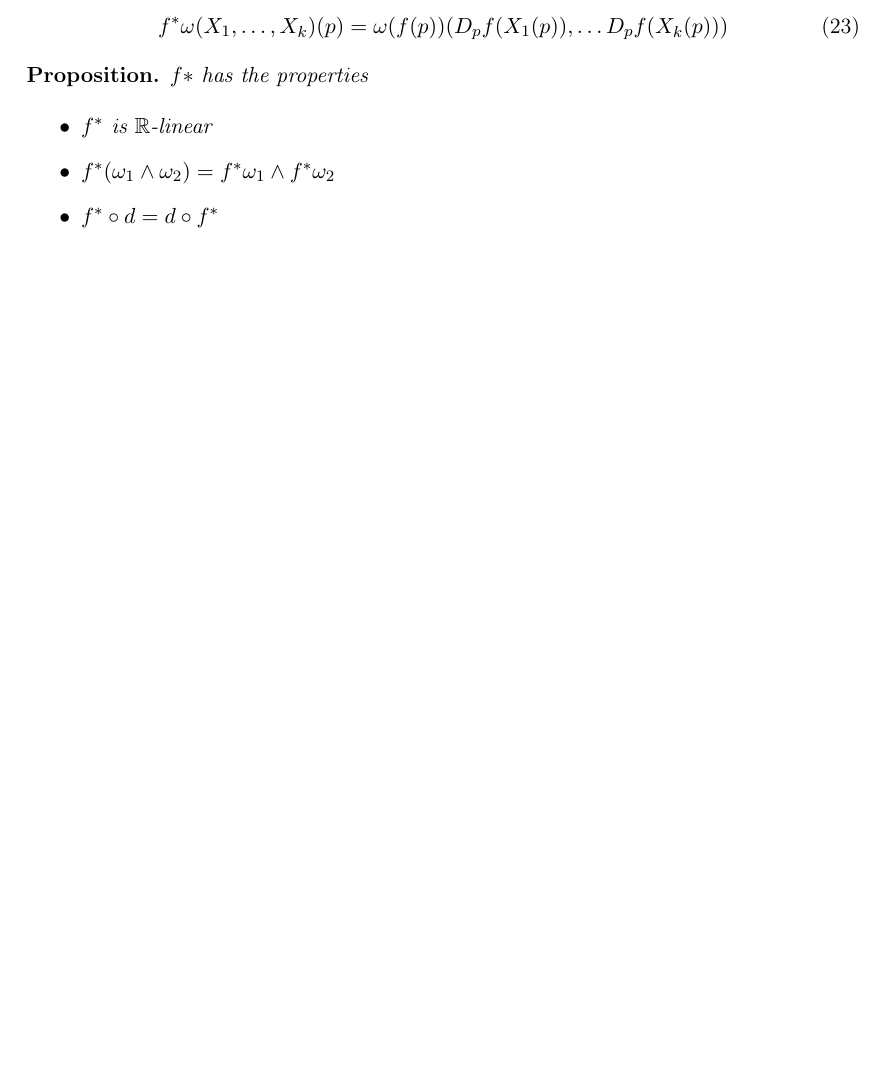
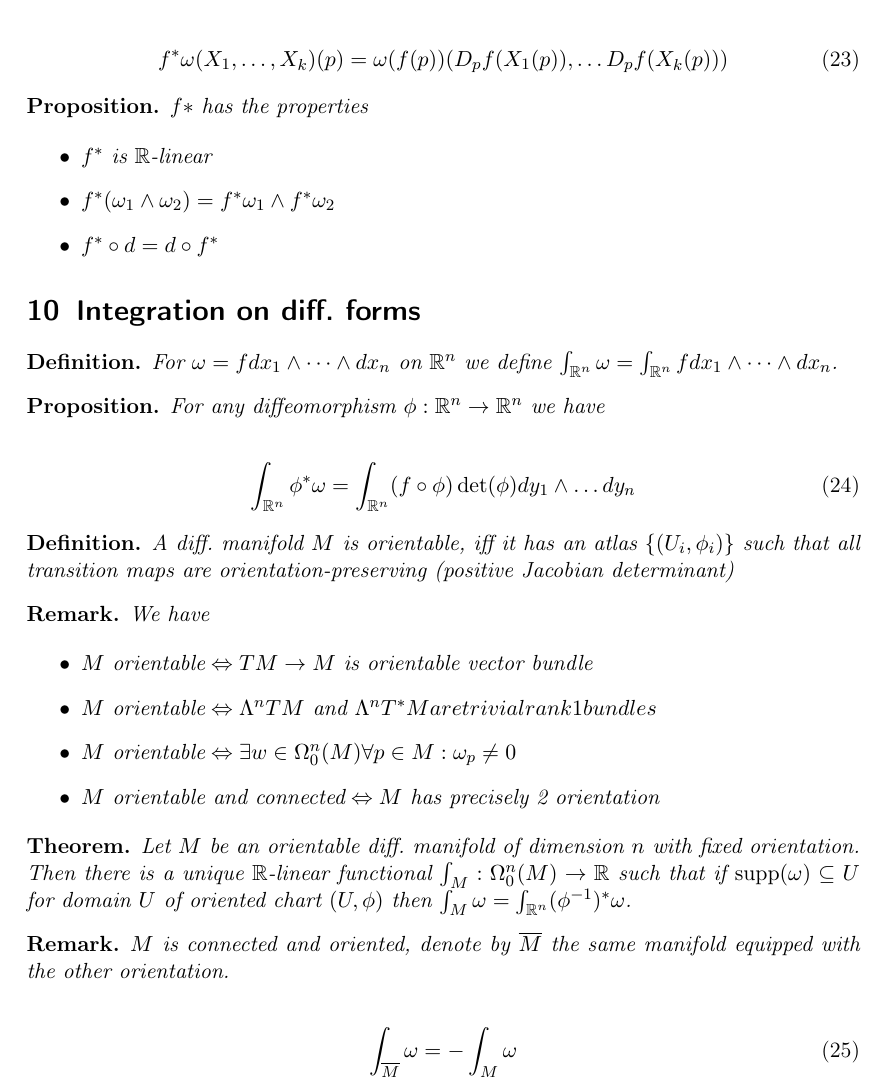
Before and after one commit to kulla/diffgeo, a LaTeX document (diffgeo.tex): part of page 13 of 13, cut so that both start at the same text, the shorter picture padded with empty space. Compiled offline with pdfLaTeX.

Commit message:
integration of diff. forms

```diff
--- a/diffgeo.tex
+++ b/diffgeo.tex
@@ -795,4 +795,45 @@ and
   \end{itemize}
 \end{prop}
 
+\section{Integration on diff. forms}
+
+\begin{mydef}
+  For $\omega=f dx_1 \wedge \dots \wedge dx_n$ on $\R^n$ we define $\int_{\R^n} \omega = \int_{\R^n} f dx_1 \wedge \dots \wedge dx_n$.
+\end{mydef}
+
+\begin{prop}
+  For any diffeomorphism $\phi:\R^n\rightarrow\R^n$ we have
+
+  \begin{align}
+    \int_{\R^n} \phi^*\omega = \int_{\R^n} (f\circ \phi) \operatorname{det}(\phi) dy_1 \wedge \dots dy_n
+  \end{align}
+\end{prop}
+
+\begin{mydef}
+  A diff. manifold $M$ is orientable, iff it has an atlas $\{(U_i,\phi_i)\}$  such that all transition maps are orientation-preserving (positive Jacobian determinant)
+\end{mydef}
+
+\begin{remark}
+  We have
+
+  \begin{itemize}
+  \item $M \text{ orientable} \Leftrightarrow TM\rightarrow M \text{ is orientable vector bundle}$
+  \item $M \text{ orientable} \Leftrightarrow \Lambda^n TM \text{ and } \Lambda^n T^*M are trivial rank 1 bundles$
+  \item $M \text{ orientable} \Leftrightarrow \exists w\in \Omega^n_0(M) \forall p\in M: \omega_p \ne 0$
+  \item $M \text{ orientable and connected} \Leftrightarrow M \text{ has precisely 2 orientation}$
+  \end{itemize}
+\end{remark}
+
+\begin{thm}
+  Let $M$ be an orientable diff. manifold of dimension $n$ with fixed orientation. Then there is a unique $\R$-linear functional $\int_M : \Omega_0^n(M) \rightarrow \R$ such that if $\operatorname{supp}(\omega)\subseteq U$ for domain $U$ of oriented chart $(U, \phi)$ then $\int_M \omega = \int_{\R^n}(\phi^{-1})^* \omega$.
+\end{thm}
+
+\begin{remark}
+  $M$ is connected and oriented, denote by $\overline M$ the same manifold equipped with the other orientation.
+
+  \begin{align}
+    \int_{\overline M} \omega = - \int_M \omega
+  \end{align}
+\end{remark}
+
 \end{document}
```
